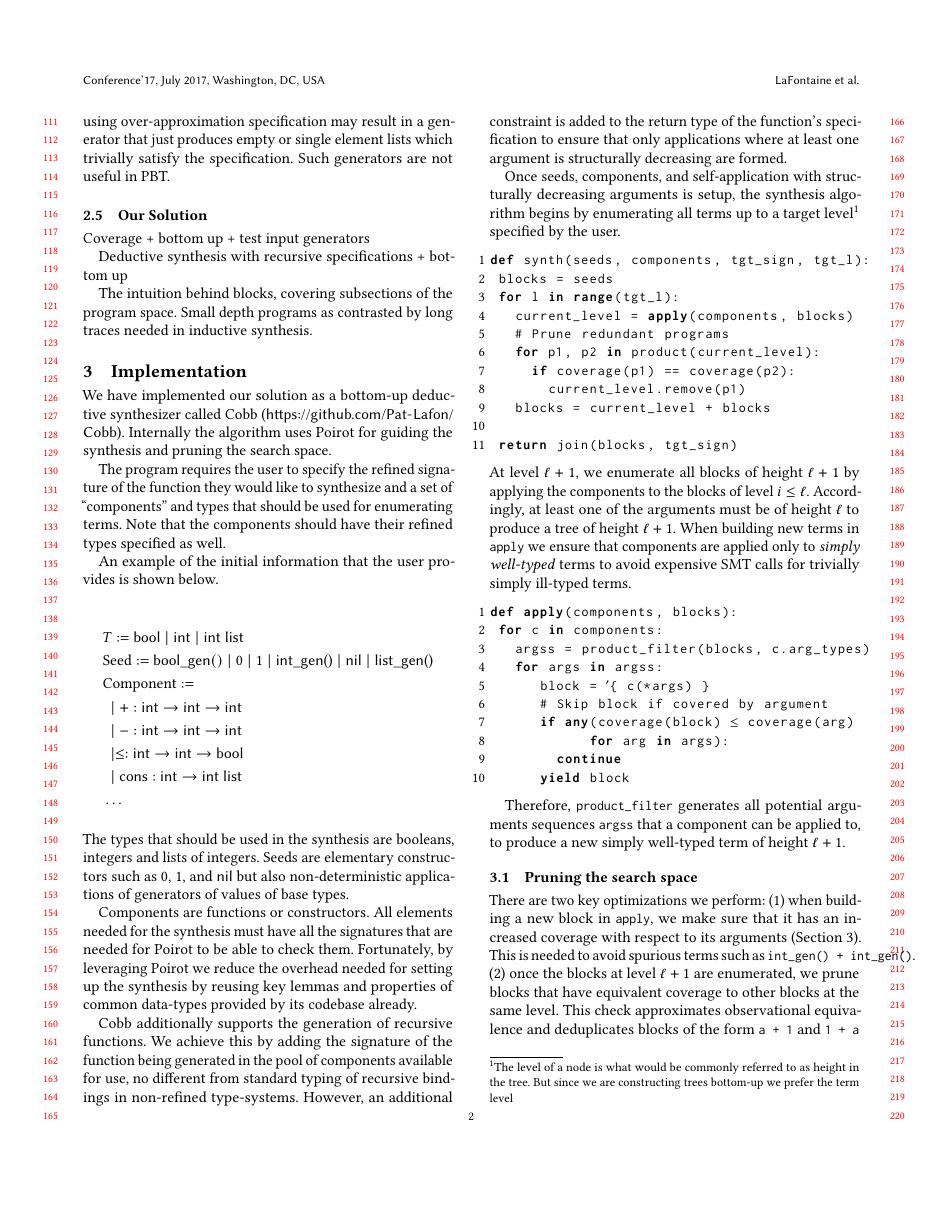
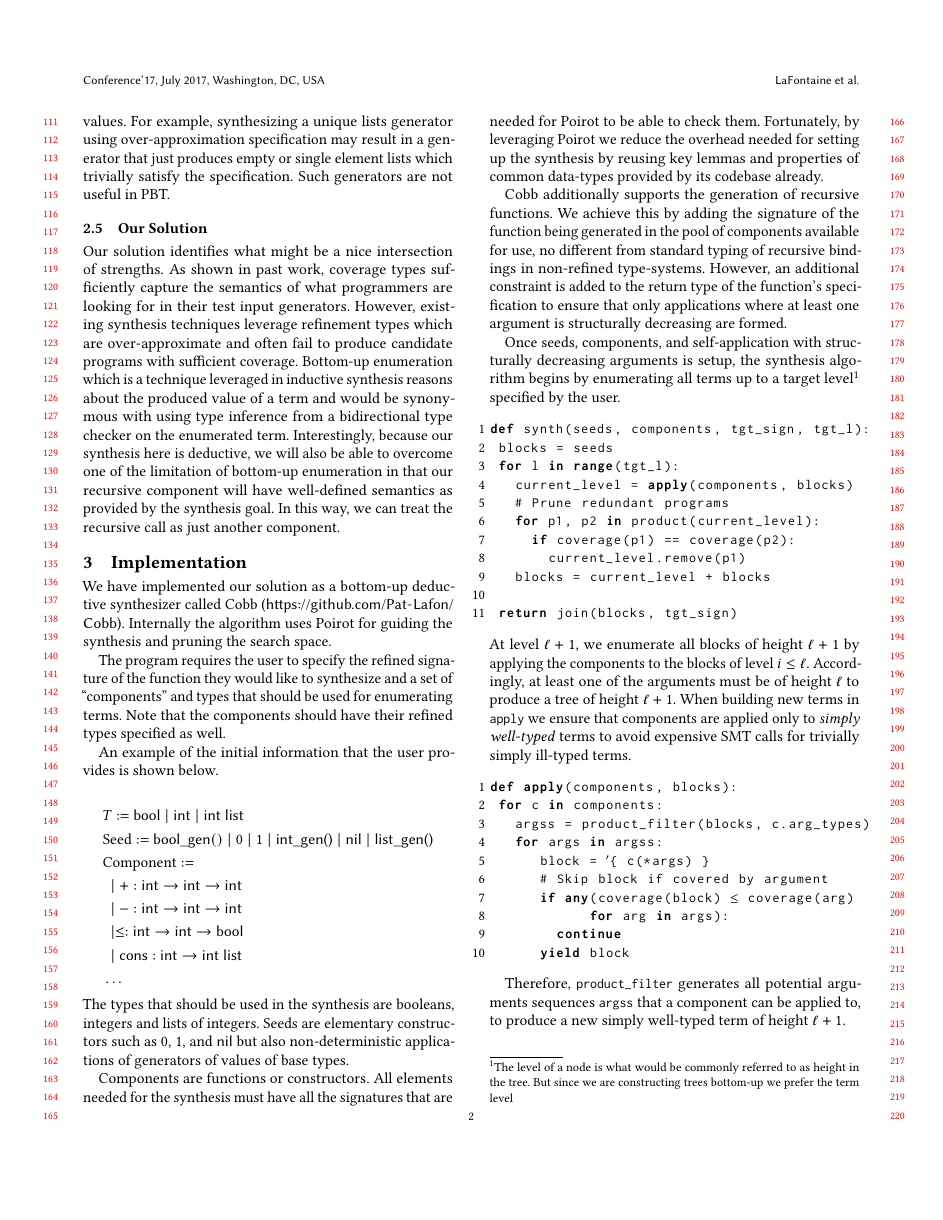
Before and after one commit to Pat-Lafon/Cobb, a LaTeX paper (doc/final.tex): page 2 of 6. Compiled offline with pdfLaTeX.

Commit message:
Our solution section

```diff
--- a/doc/final.tex
+++ b/doc/final.tex
@@ -237,13 +238,18 @@ Gap
 However, over-approximation logic tends to perform poorly when addressing the issue of completeness. Over-approximate specifications when used in synthesizing generators allow for generators which only produce trivial values. For example, synthesizing a unique lists generator using over-approximation specification may result in a generator that just produces empty or single element lists which trivially satisfy the specification. Such generators are not useful in PBT.
 
 \subsection{Our Solution}
-
-Coverage + bottom up + test input generators
-
-Deductive synthesis with recursive specifications + bottom up
-
-The intuition behind blocks, covering subsections of the program space. Small
-depth programs as contrasted by long traces needed in inductive synthesis.
+Our solution identifies what might be a nice intersection of strengths. As shown
+in past work, coverage types sufficiently capture the semantics of what
+programmers are looking for in their test input generators. However, existing
+synthesis techniques leverage refinement types which are over-approximate and
+often fail to produce candidate programs with sufficient coverage. Bottom-up
+enumeration which is a technique leveraged in inductive synthesis reasons about
+the produced value of a term and would be synonymous with using type inference
+from a bidirectional type checker on the enumerated term. Interestingly, because
+our synthesis here is deductive, we will also be able to overcome one of the
+limitation of bottom-up enumeration in that our recursive component will have
+well-defined semantics as provided by the synthesis goal. In this way, we can
+treat the recursive call as just another component.
 
 \section{Implementation}
 % Provide key technical details about your solution, e.g. your toplevel
```
Also changed, not shown: doc/final.tex (1 more changed lines).
